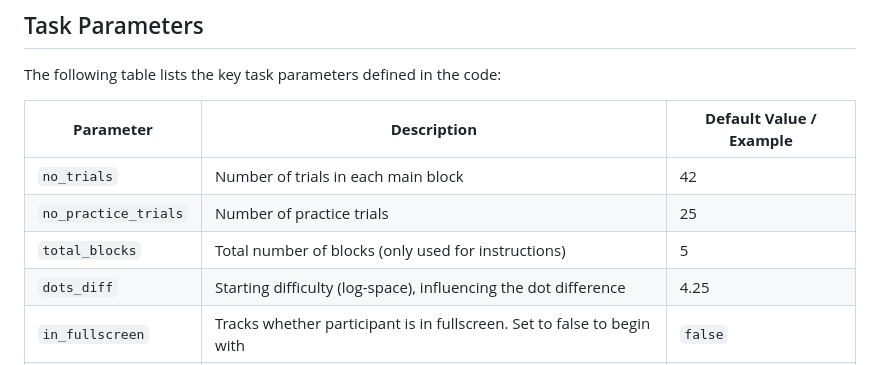
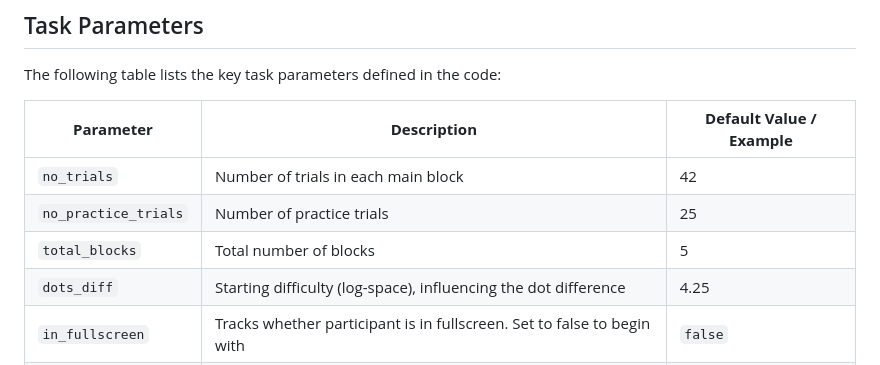
Before and after one commit to usyd-meta-lab/Perceptual-Discrimination-Task, a Markdown page: README.md, the part around the change. Drawn GitHub-style.

```diff
--- a/README.md
+++ b/README.md
@@ -38,7 +38,7 @@ The following table lists the key task parameters defined in the code:
 |-----------------------|--------------------------------------------------------------------------------------|-----------------------------|
 | `no_trials`           | Number of trials in each main block                                                  | 42                          |
 | `no_practice_trials`  | Number of practice trials                                                            | 25                          |
-| `total_blocks`        | Total number of blocks (only used for instructions)                                  | 5                           |
+| `total_blocks`        | Total number of blocks                                   | 5                           |
 | `dots_diff`           | Starting difficulty (log-space), influencing the dot difference                      | 4.25                        |
 | `in_fullscreen`       | Tracks whether participant is in fullscreen. Set to false to begin with             | `false`                      |
 | `provide_feedback`    | Tracks feedback mode (`true` during practice, `false` during test blocks)            | _Undefined initially_       |
```
